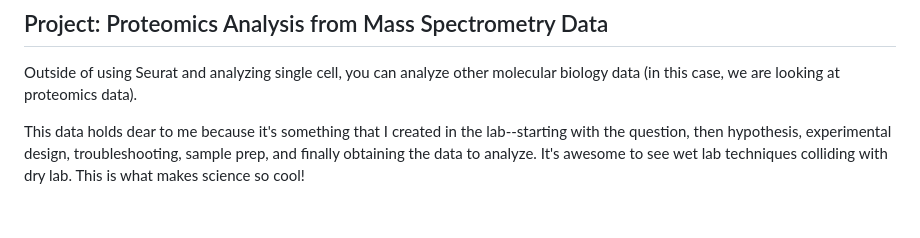
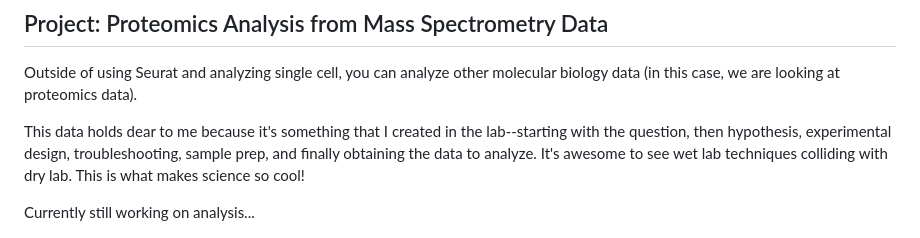
Before and after one commit to tamxto/MolecularBiologyProjects, a Markdown page: README.md, the part around the change. Drawn GitHub-style; blank space fills up the shorter version.

```diff
--- a/README.md
+++ b/README.md
@@ -45,4 +45,6 @@ Outside of using Seurat and analyzing single cell, you can analyze other molecul
 
 This data holds dear to me because it's something that I created in the lab--starting with the question, then hypothesis, experimental design, troubleshooting, sample prep, and finally obtaining the data to analyze. It's awesome to see wet lab techniques colliding with dry lab. This is what makes science so cool!
 
+Currently still working on analysis...
+
 <img src="MainPageImages/NETsIFpng.png" width="200"/> <img src="MainPageImages/AA1AA4heatmap.png" width="200"/>
```
